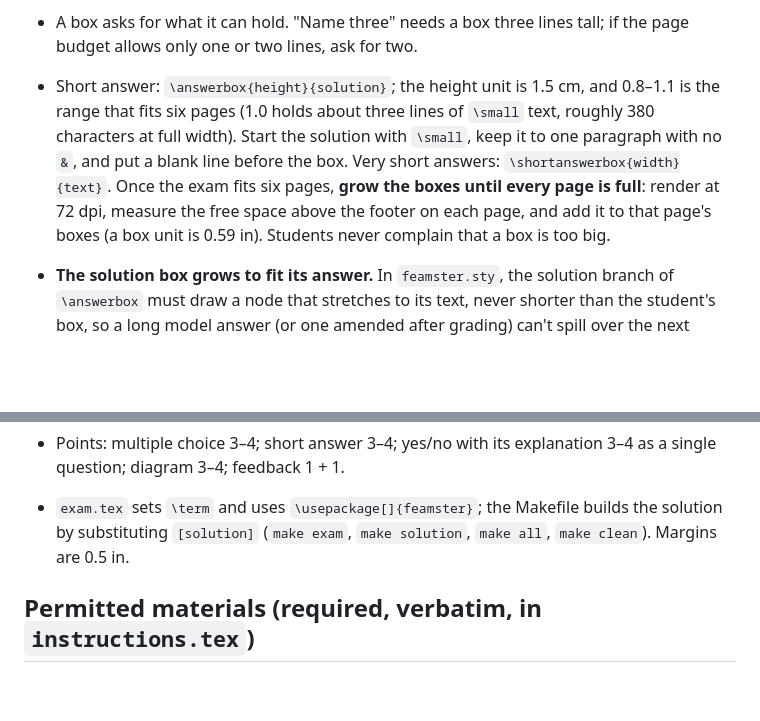
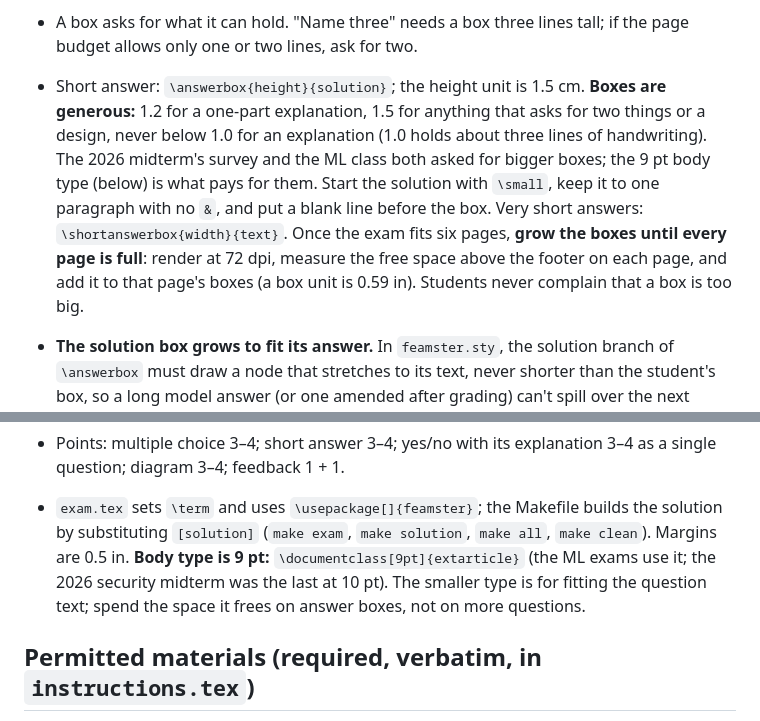
Before and after one commit to noise-lab/security-course, a Markdown page: docs/midterm/generate-midterm.md, 2 parts joined by grey strips. Rendered like a GitHub page; blank space fills up the shorter version.

```diff
--- a/docs/midterm/generate-midterm.md
+++ b/docs/midterm/generate-midterm.md
@@ -151,15 +151,17 @@ decide how it looks**, and nothing is asked that was not taught.
   self-explanatory on an exam.
 - A box asks for what it can hold. "Name three" needs a box three lines tall;
   if the page budget allows only one or two lines, ask for two.
-- Short answer: `\answerbox{height}{solution}`; the height unit is 1.5 cm, and
-  0.8–1.1 is the range that fits six pages (1.0 holds about three lines of
-  `\small` text, roughly 380 characters at full width). Start the solution with
-  `\small`, keep it to one paragraph with no `&`, and put a blank line before the
-  box. Very short answers: `\shortanswerbox{width}{text}`. Once the exam fits
-  six pages, **grow the boxes until every page is full**: render at 72 dpi,
-  measure the free space above the footer on each page, and add it to that
-  page's boxes (a box unit is 0.59 in). Students never complain that a box is
-  too big.
+- Short answer: `\answerbox{height}{solution}`; the height unit is 1.5 cm.
+  **Boxes are generous:** 1.2 for a one-part explanation, 1.5 for anything that
+  asks for two things or a design, never below 1.0 for an explanation (1.0
+  holds about three lines of handwriting). The 2026 midterm's survey and the
+  ML class both asked for bigger boxes; the 9 pt body type (below) is what pays
+  for them. Start the solution with `\small`, keep it to one paragraph with no
+  `&`, and put a blank line before the box. Very short answers:
+  `\shortanswerbox{width}{text}`. Once the exam fits six pages, **grow the boxes
+  until every page is full**: render at 72 dpi, measure the free space above the
+  footer on each page, and add it to that page's boxes (a box unit is 0.59 in).
+  Students never complain that a box is too big.
 - **The solution box grows to fit its answer.** In `feamster.sty`, the solution
   branch of `\answerbox` must draw a node that stretches to its text, never
   shorter than the student's box, so a long model answer (or one amended after
@@ -207,7 +209,10 @@ decide how it looks**, and nothing is asked that was not taught.
   3–4 as a single question; diagram 3–4; feedback 1 + 1.
 - `exam.tex` sets `\term` and uses `\usepackage[]{feamster}`; the Makefile builds
   the solution by substituting `[solution]` (`make exam`, `make solution`, `make
-  all`, `make clean`). Margins are 0.5 in.
+  all`, `make clean`). Margins are 0.5 in. **Body type is 9 pt:**
+  `\documentclass[9pt]{extarticle}` (the ML exams use it; the 2026 security
+  midterm was the last at 10 pt). The smaller type is for fitting the question
+  text; spend the space it frees on answer boxes, not on more questions.
 
 ## Permitted materials (required, verbatim, in `instructions.tex`)
 
```
Also changed, not shown: docs/final/generate-final.md (+11 -9 lines).
